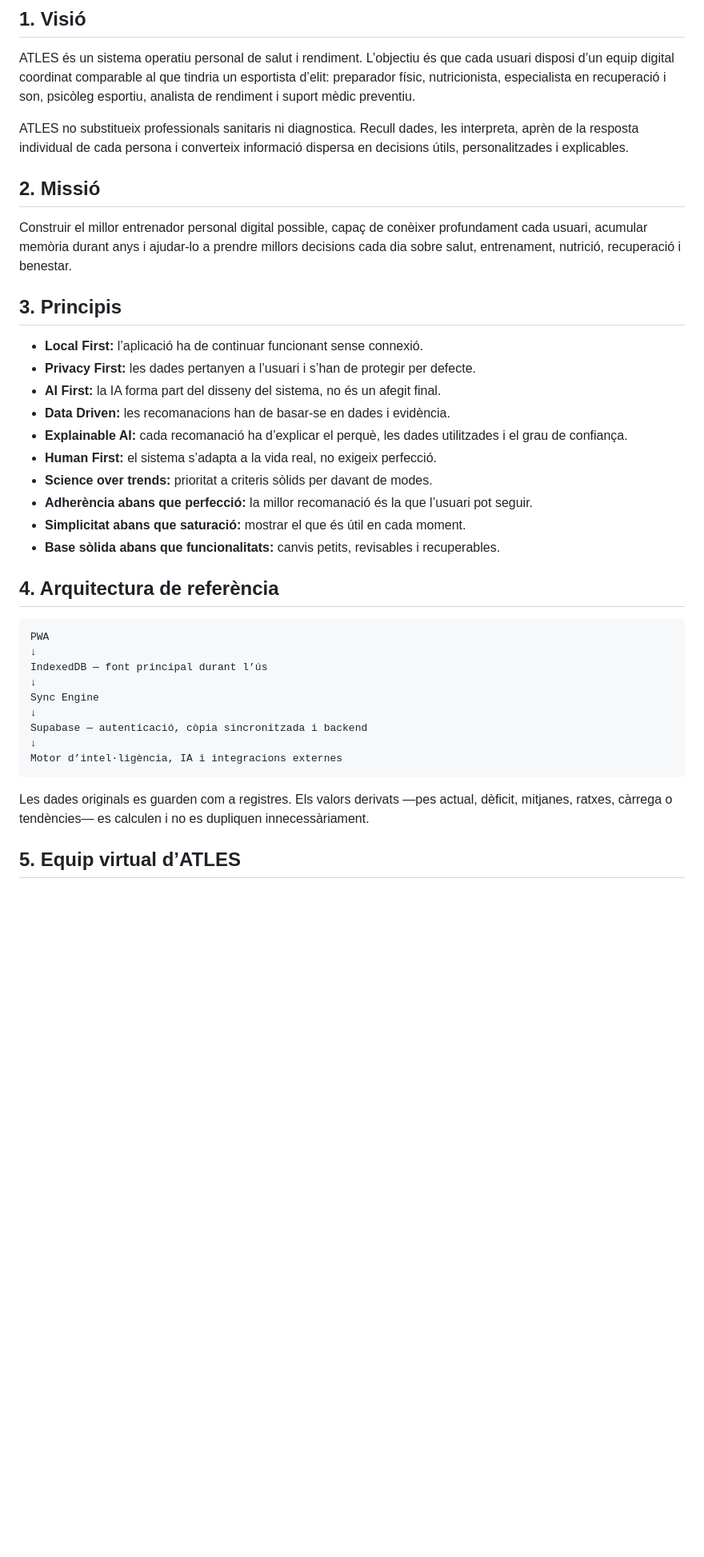
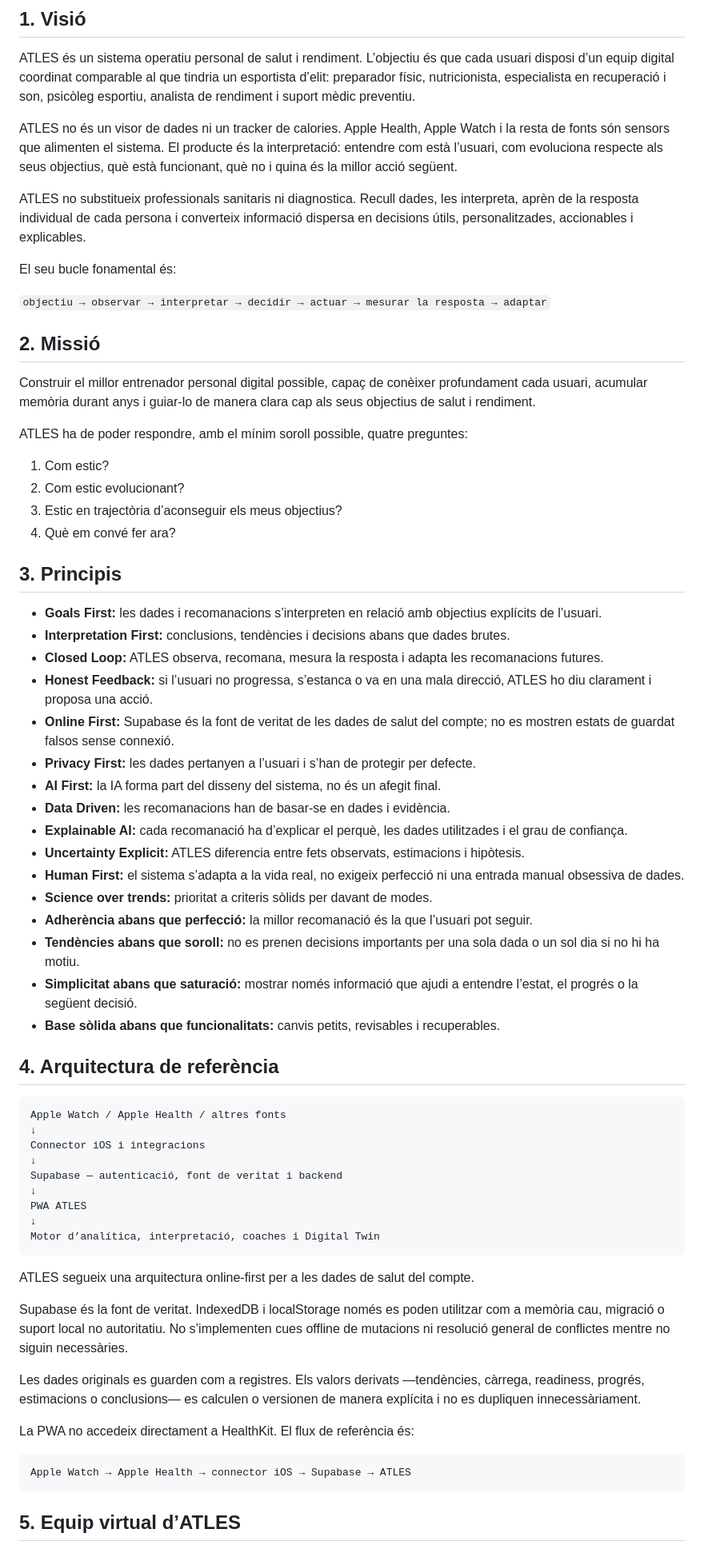
Before and after one commit to mseglla/health-coach, a Markdown page: MASTER_PLAN.md, the part around the change. Shown at 80% size. Rendered like a GitHub page; blank space fills up the shorter version.

Commit message:
Align ATLES vision and architecture

````diff
--- a/MASTER_PLAN.md
+++ b/MASTER_PLAN.md
@@ -4,40 +4,69 @@
 
 ATLES és un sistema operatiu personal de salut i rendiment. L’objectiu és que cada usuari disposi d’un equip digital coordinat comparable al que tindria un esportista d’elit: preparador físic, nutricionista, especialista en recuperació i son, psicòleg esportiu, analista de rendiment i suport mèdic preventiu.
 
-ATLES no substitueix professionals sanitaris ni diagnostica. Recull dades, les interpreta, aprèn de la resposta individual de cada persona i converteix informació dispersa en decisions útils, personalitzades i explicables.
+ATLES no és un visor de dades ni un tracker de calories. Apple Health, Apple Watch i la resta de fonts són sensors que alimenten el sistema. El producte és la interpretació: entendre com està l’usuari, com evoluciona respecte als seus objectius, què està funcionant, què no i quina és la millor acció següent.
+
+ATLES no substitueix professionals sanitaris ni diagnostica. Recull dades, les interpreta, aprèn de la resposta individual de cada persona i converteix informació dispersa en decisions útils, personalitzades, accionables i explicables.
+
+El seu bucle fonamental és:
+
+`objectiu → observar → interpretar → decidir → actuar → mesurar la resposta → adaptar`
 
 ## 2. Missió
 
-Construir el millor entrenador personal digital possible, capaç de conèixer profundament cada usuari, acumular memòria durant anys i ajudar-lo a prendre millors decisions cada dia sobre salut, entrenament, nutrició, recuperació i benestar.
+Construir el millor entrenador personal digital possible, capaç de conèixer profundament cada usuari, acumular memòria durant anys i guiar-lo de manera clara cap als seus objectius de salut i rendiment.
+
+ATLES ha de poder respondre, amb el mínim soroll possible, quatre preguntes:
+
+1. Com estic?
+2. Com estic evolucionant?
+3. Estic en trajectòria d’aconseguir els meus objectius?
+4. Què em convé fer ara?
 
 ## 3. Principis
 
-- **Local First:** l’aplicació ha de continuar funcionant sense connexió.
+- **Goals First:** les dades i recomanacions s’interpreten en relació amb objectius explícits de l’usuari.
+- **Interpretation First:** conclusions, tendències i decisions abans que dades brutes.
+- **Closed Loop:** ATLES observa, recomana, mesura la resposta i adapta les recomanacions futures.
+- **Honest Feedback:** si l’usuari no progressa, s’estanca o va en una mala direcció, ATLES ho diu clarament i proposa una acció.
+- **Online First:** Supabase és la font de veritat de les dades de salut del compte; no es mostren estats de guardat falsos sense connexió.
 - **Privacy First:** les dades pertanyen a l’usuari i s’han de protegir per defecte.
 - **AI First:** la IA forma part del disseny del sistema, no és un afegit final.
 - **Data Driven:** les recomanacions han de basar-se en dades i evidència.
 - **Explainable AI:** cada recomanació ha d’explicar el perquè, les dades utilitzades i el grau de confiança.
-- **Human First:** el sistema s’adapta a la vida real, no exigeix perfecció.
+- **Uncertainty Explicit:** ATLES diferencia entre fets observats, estimacions i hipòtesis.
+- **Human First:** el sistema s’adapta a la vida real, no exigeix perfecció ni una entrada manual obsessiva de dades.
 - **Science over trends:** prioritat a criteris sòlids per davant de modes.
 - **Adherència abans que perfecció:** la millor recomanació és la que l’usuari pot seguir.
-- **Simplicitat abans que saturació:** mostrar el que és útil en cada moment.
+- **Tendències abans que soroll:** no es prenen decisions importants per una sola dada o un sol dia si no hi ha motiu.
+- **Simplicitat abans que saturació:** mostrar només informació que ajudi a entendre l’estat, el progrés o la següent decisió.
 - **Base sòlida abans que funcionalitats:** canvis petits, revisables i recuperables.
 
 ## 4. Arquitectura de referència
 
 ```text
-PWA
+Apple Watch / Apple Health / altres fonts
 ↓
-IndexedDB — font principal durant l’ús
+Connector iOS i integracions
 ↓
-Sync Engine
+Supabase — autenticació, font de veritat i backend
 ↓
-Supabase — autenticació, còpia sincronitzada i backend
+PWA ATLES
 ↓
-Motor d’intel·ligència, IA i integracions externes
+Motor d’analítica, interpretació, coaches i Digital Twin
 ```
 
-Les dades originals es guarden com a registres. Els valors derivats —pes actual, dèficit, mitjanes, ratxes, càrrega o tendències— es calculen i no es dupliquen innecessàriament.
+ATLES segueix una arquitectura online-first per a les dades de salut del compte.
+
+Supabase és la font de veritat. IndexedDB i localStorage només es poden utilitzar com a memòria cau, migració o suport local no autoritatiu. No s’implementen cues offline de mutacions ni resolució general de conflictes mentre no siguin necessàries.
+
+Les dades originals es guarden com a registres. Els valors derivats —tendències, càrrega, readiness, progrés, estimacions o conclusions— es calculen o versionen de manera explícita i no es dupliquen innecessàriament.
+
+La PWA no accedeix directament a HealthKit. El flux de referència és:
+
+```text
+Apple Watch → Apple Health → connector iOS → Supabase → ATLES
+```
 
 ## 5. Equip virtual d’ATLES
 
````
